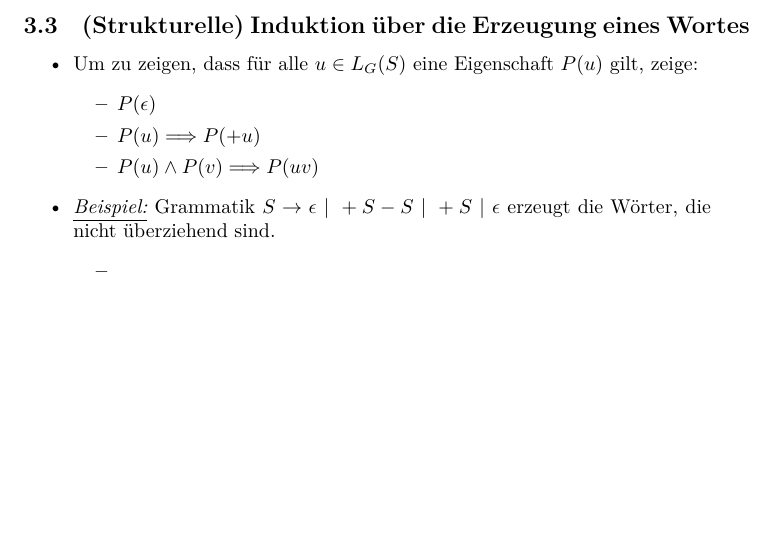
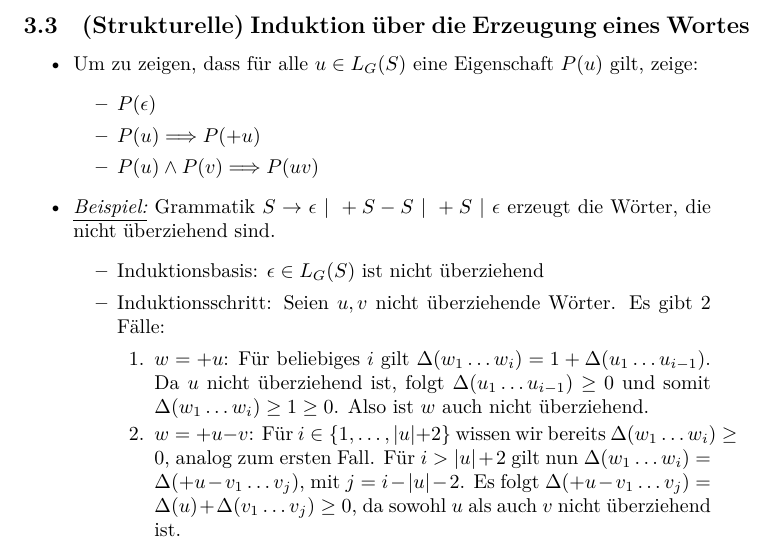
Before and after one commit to ekm01/THEO, a LaTeX document (THEO_ZF/THEO_ZF.tex): part of page 18 of 18, cut so that both start at the same text, the shorter picture padded with empty space. Compiled offline with XeLaTeX.

Commit message:
strukturelle induktion done

```diff
--- a/THEO_ZF/THEO_ZF.tex
+++ b/THEO_ZF/THEO_ZF.tex
@@ -812,7 +812,12 @@ Eine Sprache ist \textbf{regulär}
 \item \textit{\underline{Beispiel:}} Grammatik $S \rightarrow \epsilon \ | \ +S-S \ | \ +S \ | \ \epsilon$ erzeugt die Wörter, die nicht überziehend sind.
 \begin{itemize}
 
-\item
+\item Induktionsbasis: $\epsilon \in L_G(S)$ ist nicht überziehend
+\item Induktionsschritt: Seien $u, v$ nicht überziehende Wörter. Es gibt 2 Fälle:
+	\begin{enumerate}
+		\item $w=+u$: Für beliebiges $i$ gilt $\Delta(w_1 \dots w_i) = 1 + \Delta(u_1 \ldots u_{i-1})$. Da $u$ nicht überziehend ist, folgt $\Delta(u_1 \ldots u_{i-1}) \ge 0$ und somit $\Delta(w_1 \ldots w_i) \ge 1 \ge 0$. Also ist $w$ auch nicht überziehend.
+		\item $w=+u-v$: Für $i \in \{1, \ldots, |u|+2\}$ wissen wir bereits $\Delta(w_1 \ldots w_i) \ge 0$, analog zum ersten Fall. Für $i > |u| + 2$ gilt nun $\Delta(w_1 \ldots w_i) = \Delta(+u-v_1 \ldots v_j)$, mit $j = i - |u| - 2$. Es folgt $\Delta(+u-v_1 \ldots v_j) = \Delta(u) + \Delta(v_1 \ldots v_j) \ge 0$, da sowohl $u$ als auch $v$ nicht überziehend ist.
+	\end{enumerate}
 
 
 \end{itemize}
```
Also changed, not shown: THEO_ZF/THEO_ZF.pdf, THEO_ZF/THEO_ZF.tex (1 more changed lines).
